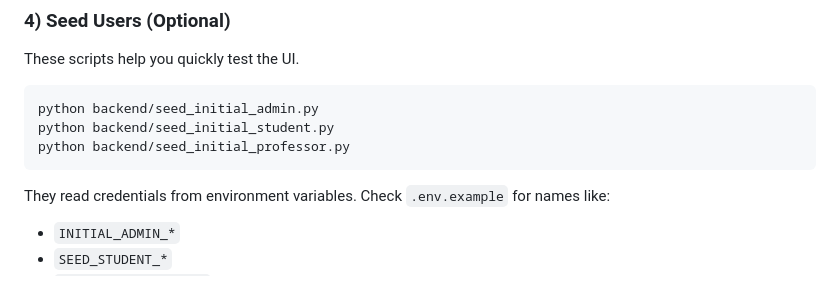
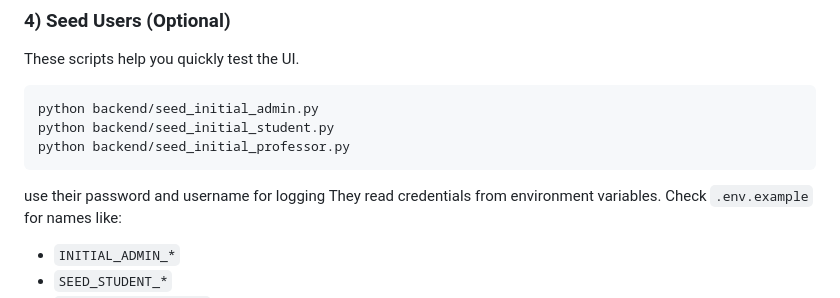
Before and after one commit to ArioPK/course-registration-system, a Markdown page: README.md, the part around the change. Drawn GitHub-style.

````diff
--- a/README.md
+++ b/README.md
@@ -172,6 +172,7 @@ python backend/seed_initial_student.py
 python backend/seed_initial_professor.py
 ```
 
+use their password and username for logging
 They read credentials from environment variables. Check `.env.example` for names like:
 
 * `INITIAL_ADMIN_*`
````
